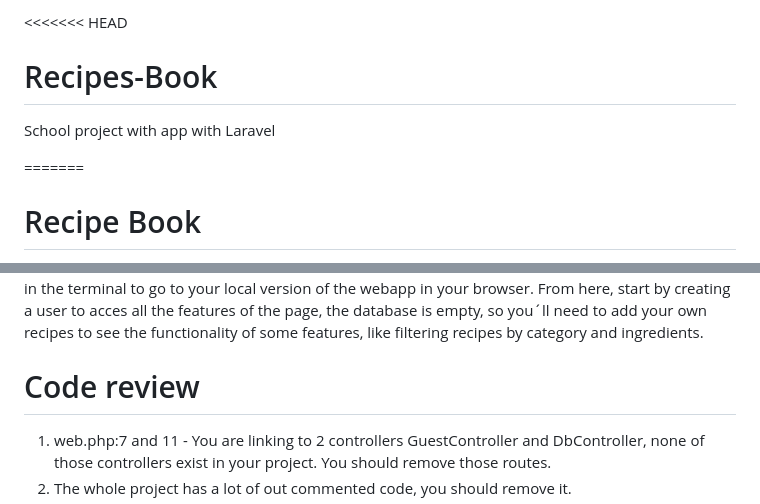
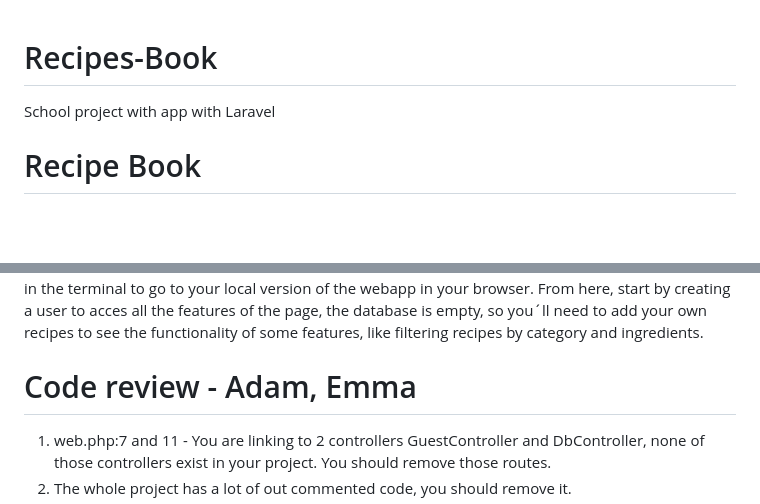
Before and after one commit to jaken92/Recipes-Book, a Markdown page: README.md, 2 parts joined by grey strips. Drawn GitHub-style; blank space fills up the shorter version.

```diff
--- a/README.md
+++ b/README.md
@@ -1,10 +1,8 @@
-<<<<<<< HEAD
 
 # Recipes-Book
 
 School project with app with Laravel
 
-=======
 
 # Recipe Book
 
@@ -15,7 +13,7 @@ Recipe Book is a webapp made with Laravel. Our goal was to deepen our knowledge
 Clone down the Recipes-Book repo from github https://github.com/jaken92/Recipes-Book and fire it up in your code-editor. Create your own database by running php artisan migrate. You´ll see an example of the .env file we use in development in .env.example - create your own .env file and update it with your credentials .
 Run php artisan serve in the Recipes-Book folder and click the link appearing in the terminal to go to your local version of the webapp in your browser. From here, start by creating a user to acces all the features of the page, the database is empty, so you´ll need to add your own recipes to see the functionality of some features, like filtering recipes by category and ingredients.
 
-# Code review
+# Code review - Adam, Emma
 
 1. web.php:7 and 11 - You are linking to 2 controllers GuestController and DbController, none of those controllers exist in your project. You should remove those routes.
 2. The whole project has a lot of out commented code, you should remove it.
```
